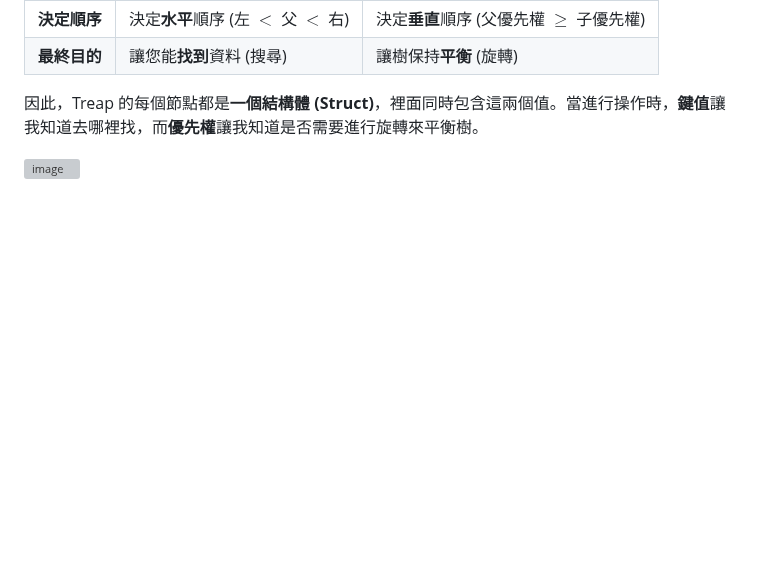
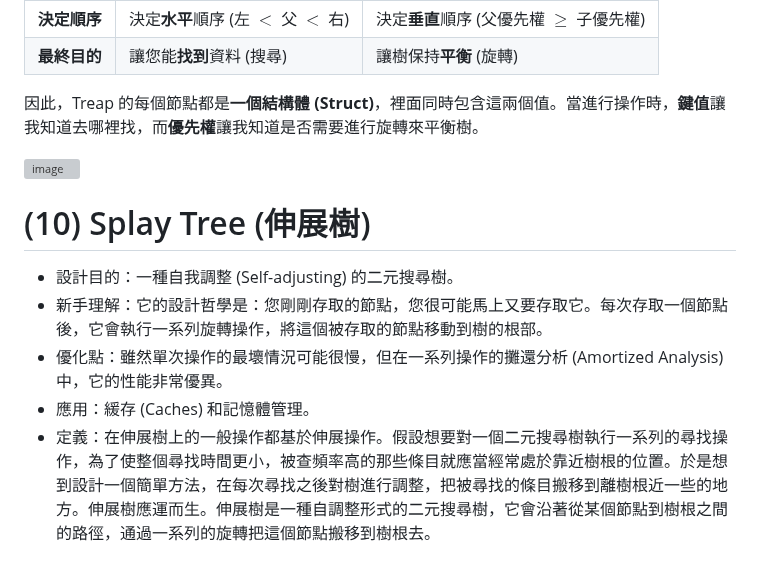
Before and after one commit to Thomas-debuger/11401_CS203A, a Markdown page: notes/trees.md, the part around the change. Rendered like a GitHub page; blank space fills up the shorter version; grey boxes are pictures that could not be loaded.

```diff
--- a/notes/trees.md
+++ b/notes/trees.md
@@ -1002,3 +1002,11 @@ https://www.researchgate.net/profile/Panos-Kalnis/publication/51942252/figure/fi
 因此，Treap 的每個節點都是**一個結構體 (Struct)**，裡面同時包含這兩個值。當進行操作時，**鍵值**讓我知道去哪裡找，而**優先權**讓我知道是否需要進行旋轉來平衡樹。
 
 ![image](https://github.com/Thomas-debuger/11401_CS203A/blob/main/notes/Picture/left_rotation.jpg)
+
+# (10) Splay Tree (伸展樹)
+
+* 設計目的：一種自我調整 (Self-adjusting) 的二元搜尋樹。
+* 新手理解：它的設計哲學是：您剛剛存取的節點，您很可能馬上又要存取它。每次存取一個節點後，它會執行一系列旋轉操作，將這個被存取的節點移動到樹的根部。
+* 優化點：雖然單次操作的最壞情況可能很慢，但在一系列操作的攤還分析 (Amortized Analysis) 中，它的性能非常優異。
+* 應用：緩存 (Caches) 和記憶體管理。
+* 定義：在伸展樹上的一般操作都基於伸展操作。假設想要對一個二元搜尋樹執行一系列的尋找操作，為了使整個尋找時間更小，被查頻率高的那些條目就應當經常處於靠近樹根的位置。於是想到設計一個簡單方法，在每次尋找之後對樹進行調整，把被尋找的條目搬移到離樹根近一些的地方。伸展樹應運而生。伸展樹是一種自調整形式的二元搜尋樹，它會沿著從某個節點到樹根之間的路徑，通過一系列的旋轉把這個節點搬移到樹根去。
```
